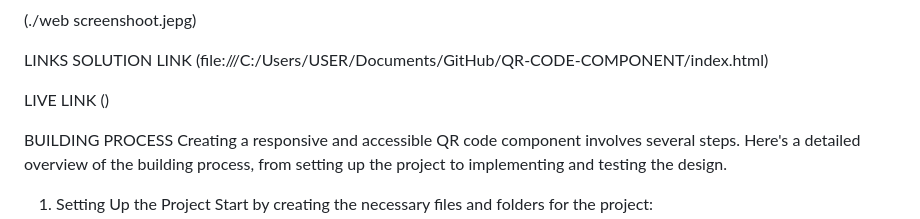
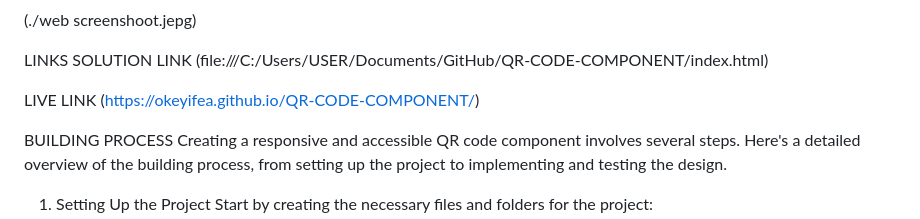
Before and after one commit to okeyifea/QR-CODE-COMPONENT, a Markdown page: README.md, the part around the change. Rendered like a GitHub page.

```diff
--- a/README.md
+++ b/README.md
@@ -32,7 +32,7 @@ SCREENSHOOT
 LINKS
 SOLUTION LINK (file:///C:/Users/USER/Documents/GitHub/QR-CODE-COMPONENT/index.html)
 
-LIVE LINK ()
+LIVE LINK (https://okeyifea.github.io/QR-CODE-COMPONENT/)
 
 BUILDING PROCESS
 Creating a responsive and accessible QR code component involves several steps. Here's a detailed overview of the building process, from setting up the project to implementing and testing the design.
```
